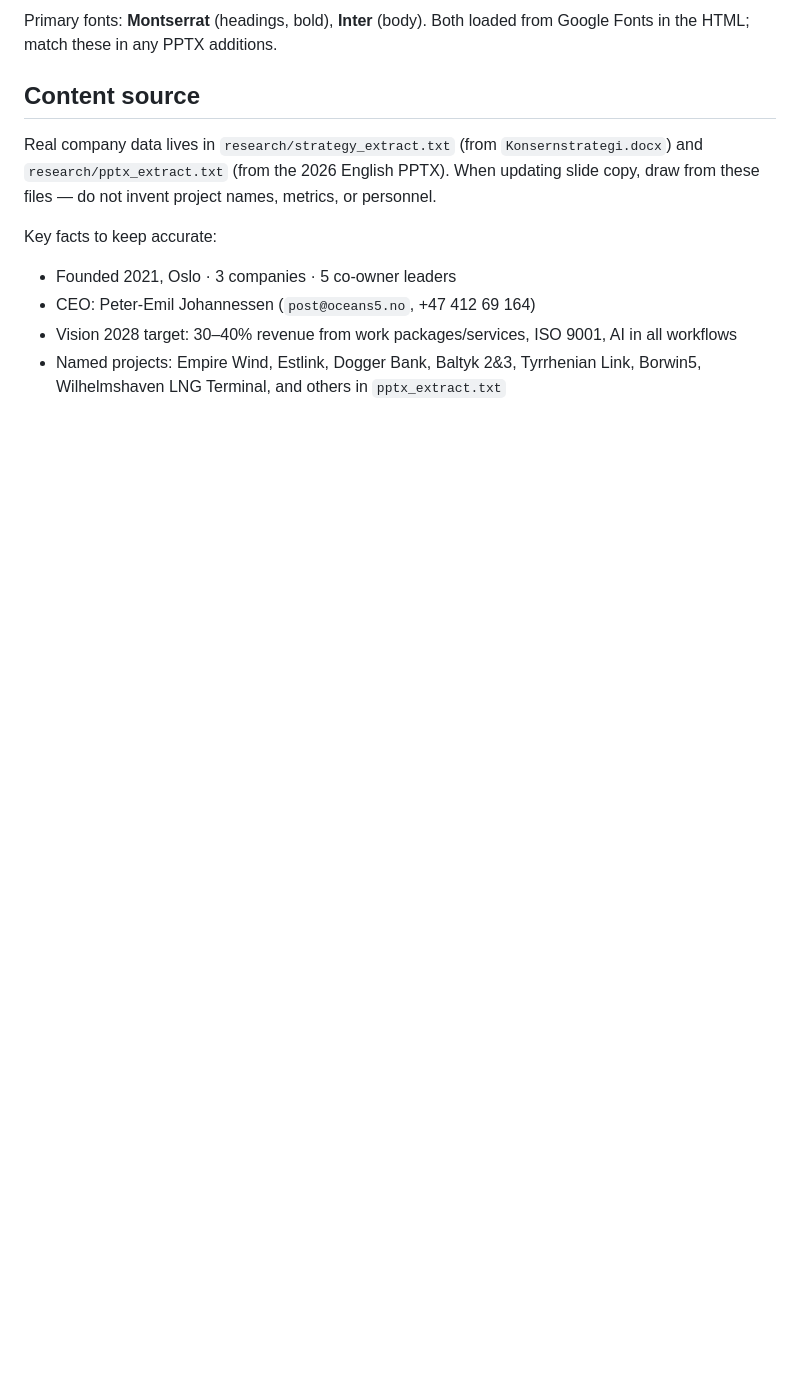
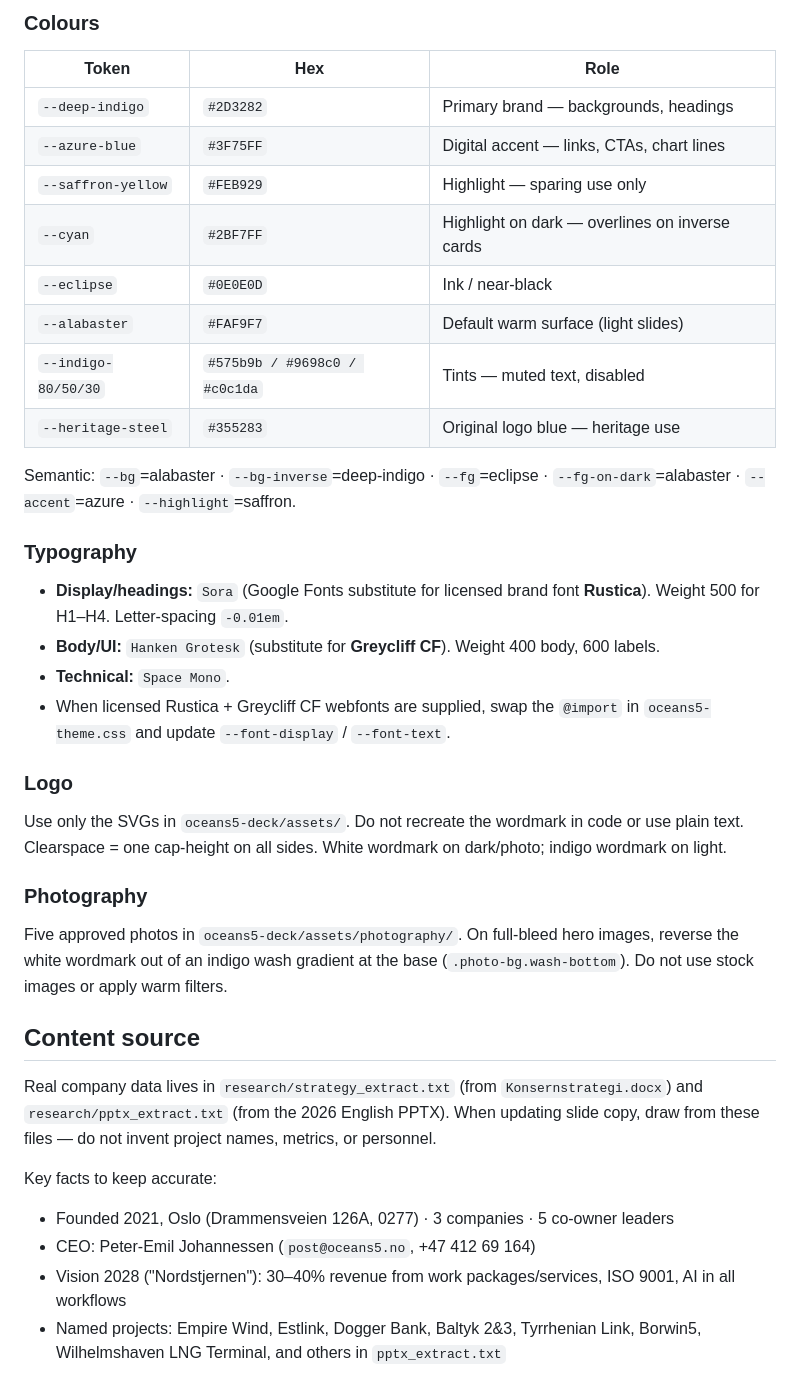
Before and after one commit to tdn-dotcom/oceans5-company-presentation, a Markdown page: CLAUDE.md, the part around one of its changes. Rendered like a GitHub page; blank space fills up the shorter version.

```diff
--- a/CLAUDE.md
+++ b/CLAUDE.md
@@ -60,12 +52,36 @@ One function per slide (`slide_01_cover`, `slide_02_challenge`, …). All helper
 
-Primary fonts: **Montserrat** (headings, bold), **Inter** (body). Both loaded from Google Fonts in the HTML; match these in any PPTX additions.
+### Colours
+| Token | Hex | Role |
+|-------|-----|------|
+| `--deep-indigo` | `#2D3282` | Primary brand — backgrounds, headings |
+| `--azure-blue` | `#3F75FF` | Digital accent — links, CTAs, chart lines |
+| `--saffron-yellow` | `#FEB929` | Highlight — sparing use only |
+| `--cyan` | `#2BF7FF` | Highlight on dark — overlines on inverse cards |
+| `--eclipse` | `#0E0E0D` | Ink / near-black |
+| `--alabaster` | `#FAF9F7` | Default warm surface (light slides) |
+| `--indigo-80/50/30` | `#575b9b / #9698c0 / #c0c1da` | Tints — muted text, disabled |
+| `--heritage-steel` | `#355283` | Original logo blue — heritage use |
+
+Semantic: `--bg`=alabaster · `--bg-inverse`=deep-indigo · `--fg`=eclipse · `--fg-on-dark`=alabaster · `--accent`=azure · `--highlight`=saffron.
+
+### Typography
+- **Display/headings:** `Sora` (Google Fonts substitute for licensed brand font **Rustica**). Weight 500 for H1–H4. Letter-spacing `-0.01em`.
+- **Body/UI:** `Hanken Grotesk` (substitute for **Greycliff CF**). Weight 400 body, 600 labels.
+- **Technical:** `Space Mono`.
+- When licensed Rustica + Greycliff CF webfonts are supplied, swap the `@import` in `oceans5-theme.css` and update `--font-display` / `--font-text`.
+
+### Logo
+Use only the SVGs in `oceans5-deck/assets/`. Do not recreate the wordmark in code or use plain text. Clearspace = one cap-height on all sides. White wordmark on dark/photo; indigo wordmark on light.
+
+### Photography
+Five approved photos in `oceans5-deck/assets/photography/`. On full-bleed hero images, reverse the white wordmark out of an indigo wash gradient at the base (`.photo-bg.wash-bottom`). Do not use stock images or apply warm filters.
 
 ## Content source
 
 Real company data lives in `research/strategy_extract.txt` (from `Konsernstrategi.docx`) and `research/pptx_extract.txt` (from the 2026 English PPTX). When updating slide copy, draw from these files — do not invent project names, metrics, or personnel.
 
 Key facts to keep accurate:
-- Founded 2021, Oslo · 3 companies · 5 co-owner leaders
+- Founded 2021, Oslo (Drammensveien 126A, 0277) · 3 companies · 5 co-owner leaders
 - CEO: Peter-Emil Johannessen (`post@oceans5.no`, +47 412 69 164)
-- Vision 2028 target: 30–40% revenue from work packages/services, ISO 9001, AI in all workflows
+- Vision 2028 ("Nordstjernen"): 30–40% revenue from work packages/services, ISO 9001, AI in all workflows
 - Named projects: Empire Wind, Estlink, Dogger Bank, Baltyk 2&3, Tyrrhenian Link, Borwin5, Wilhelmshaven LNG Terminal, and others in `pptx_extract.txt`
```
Also changed, not shown: other parts of CLAUDE.md (+14 -22 lines).
